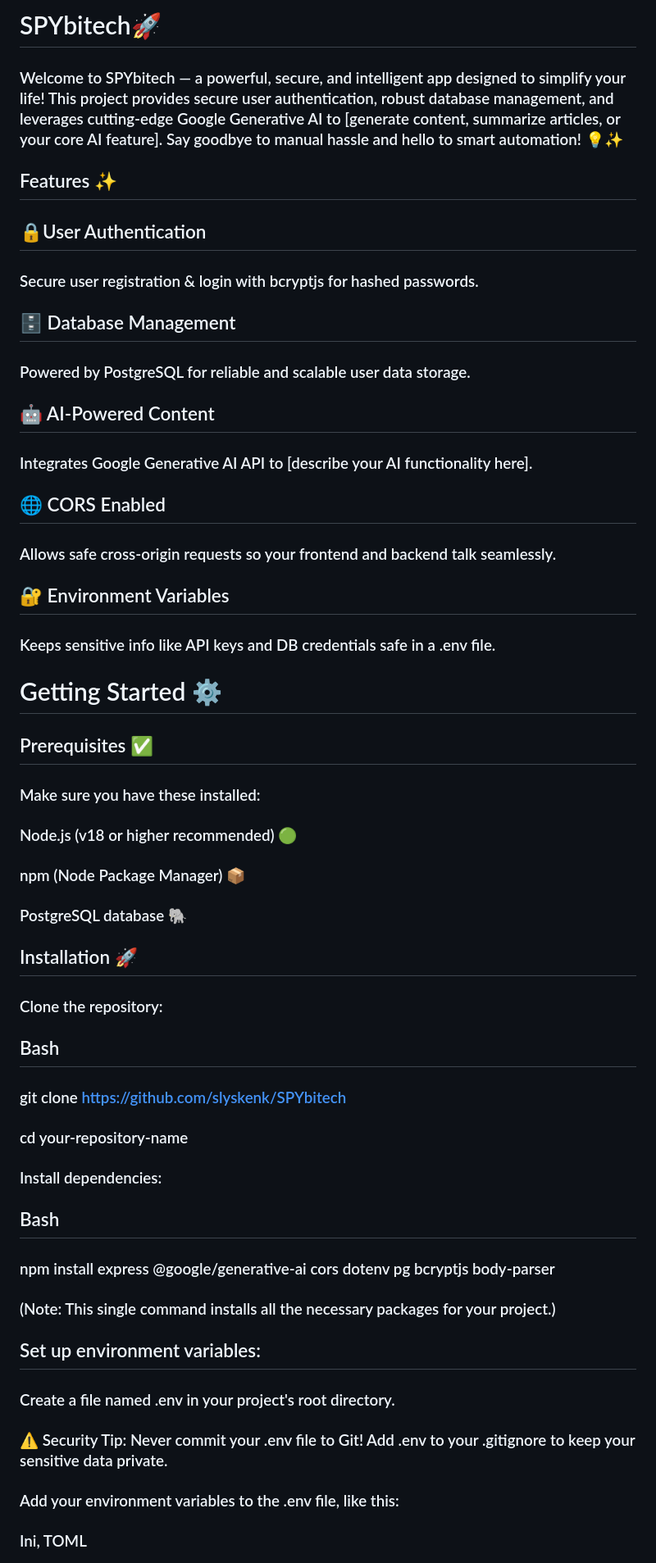
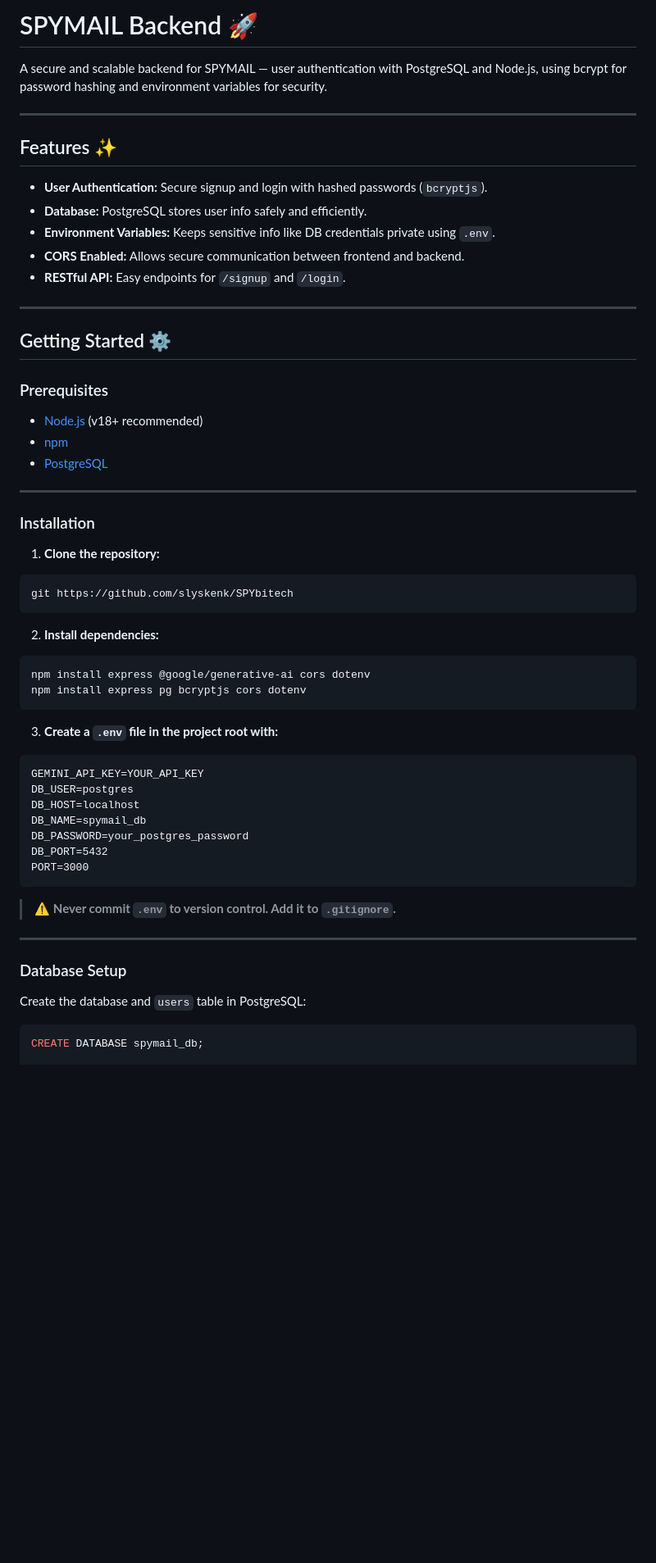
Before and after one commit to slyskenk/SPYbitech, a Markdown page: README.md, the part around the change printed below. Shown: that part at 82% size. Drawn GitHub-style; blank space fills up the shorter version.

````diff
--- a/README.md
+++ b/README.md
@@ -1,53 +1,64 @@
-# SPYbitech🚀
-### Welcome to SPYbitech — a powerful, secure, and intelligent app designed to simplify your life! This project provides secure user authentication, robust database management, and leverages cutting-edge Google Generative AI to [generate content, summarize articles, or your core AI feature]. Say goodbye to manual hassle and hello to smart automation! 💡✨
+# SPYMAIL Backend 🚀
+
+A secure and scalable backend for SPYMAIL — user authentication with PostgreSQL and Node.js, using bcrypt for password hashing and environment variables for security.
+
+---
 
 ## Features ✨
-## 🔒User Authentication
-### Secure user registration & login with bcryptjs for hashed passwords.
 
-## 🗄️ Database Management
-### Powered by PostgreSQL for reliable and scalable user data storage.
+- **User Authentication:** Secure signup and login with hashed passwords (`bcryptjs`).
+- **Database:** PostgreSQL stores user info safely and efficiently.
+- **Environment Variables:** Keeps sensitive info like DB credentials private using `.env`.
+- **CORS Enabled:** Allows secure communication between frontend and backend.
+- **RESTful API:** Easy endpoints for `/signup` and `/login`.
 
-## 🤖 AI-Powered Content
-### Integrates Google Generative AI API to [describe your AI functionality here].
+---
 
-## 🌐 CORS Enabled
-### Allows safe cross-origin requests so your frontend and backend talk seamlessly.
+## Getting Started ⚙️
 
-## 🔐 Environment Variables
-### Keeps sensitive info like API keys and DB credentials safe in a .env file.
+### Prerequisites
 
-# Getting Started ⚙️
-## Prerequisites ✅
-### Make sure you have these installed:
+- [Node.js](https://nodejs.org/) (v18+ recommended)
+- [npm](https://www.npmjs.com/get-npm)
+- [PostgreSQL](https://www.postgresql.org/download/)
 
-### Node.js (v18 or higher recommended) 🟢
+---
 
-### npm (Node Package Manager) 📦
+### Installation
 
-### PostgreSQL database 🐘
+1. **Clone the repository:**
 
-## Installation 🚀
-### Clone the repository:
+```bash
+git https://github.com/slyskenk/SPYbitech
+```
 
-## Bash
+2. **Install dependencies:**
 
-### git clone https://github.com/slyskenk/SPYbitech
-### cd your-repository-name
-### Install dependencies:
+```bash
+npm install express @google/generative-ai cors dotenv
+npm install express pg bcryptjs cors dotenv
+```
 
-## Bash
+3. **Create a `.env` file in the project root with:**
 
-### npm install express @google/generative-ai cors dotenv pg bcryptjs body-parser
-### (Note: This single command installs all the necessary packages for your project.)
+```
+GEMINI_API_KEY=YOUR_API_KEY
+DB_USER=postgres
+DB_HOST=localhost
+DB_NAME=spymail_db
+DB_PASSWORD=your_postgres_password
+DB_PORT=5432
+PORT=3000
+```
 
-## Set up environment variables:
+> ⚠️ **Never commit `.env` to version control. Add it to `.gitignore`.**
 
-### Create a file named .env in your project's root directory.
+---
 
-### ⚠️ Security Tip: Never commit your .env file to Git! Add .env to your .gitignore to keep your sensitive data private.
+### Database Setup
 
-### Add your environment variables to the .env file, like this:
+Create the database and `users` table in PostgreSQL:
 
-### Ini, TOML
+```sql
+CREATE DATABASE spymail_db;
 
````
Also changed, not shown: other parts of README.md (+104 -32 lines), screenshots/image.png (added), 2 other files.
